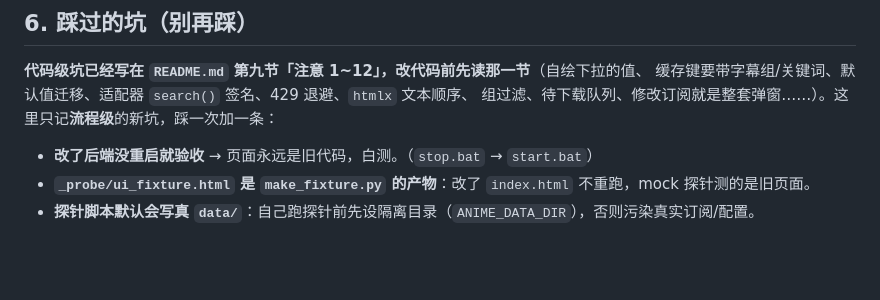
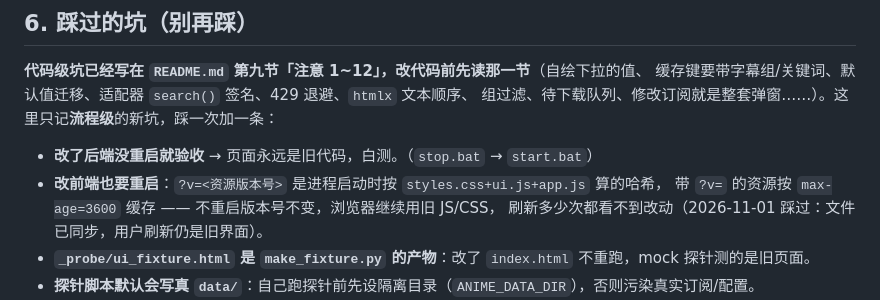
Before and after one commit to kelstna/anime-auto-downloader, a Markdown page: AGENTS.md, the part around the change. GitHub-like rendering; blank space fills up the shorter version.

```diff
--- a/AGENTS.md
+++ b/AGENTS.md
@@ -117,6 +117,9 @@ git commit -m "feat(范围): 改了什么 + 为什么"
 组过滤、待下载队列、修改订阅就是整套弹窗……）。这里只记**流程级**的新坑，踩一次加一条：
 
 - **改了后端没重启就验收** → 页面永远是旧代码，白测。（`stop.bat` → `start.bat`）
+- **改前端也要重启**：`?v=<资源版本号>` 是进程启动时按 `styles.css+ui.js+app.js` 算的哈希，
+  带 `?v=` 的资源按 `max-age=3600` 缓存 —— 不重启版本号不变，浏览器继续用旧 JS/CSS，
+  刷新多少次都看不到改动（2026-11-01 踩过：文件已同步，用户刷新仍是旧界面）。
 - **`_probe/ui_fixture.html` 是 `make_fixture.py` 的产物**：改了 `index.html` 不重跑，mock 探针测的是旧页面。
 - **探针脚本默认会写真 `data/`**：自己跑探针前先设隔离目录（`ANIME_DATA_DIR`），否则污染真实订阅/配置。
 - **别在文档里写死用例数**：README 和 ARCHITECTURE 里那两处数字都已经过期（还不止一次）。
```
Also changed, not shown: STATUS.md (+9 -3 lines).
